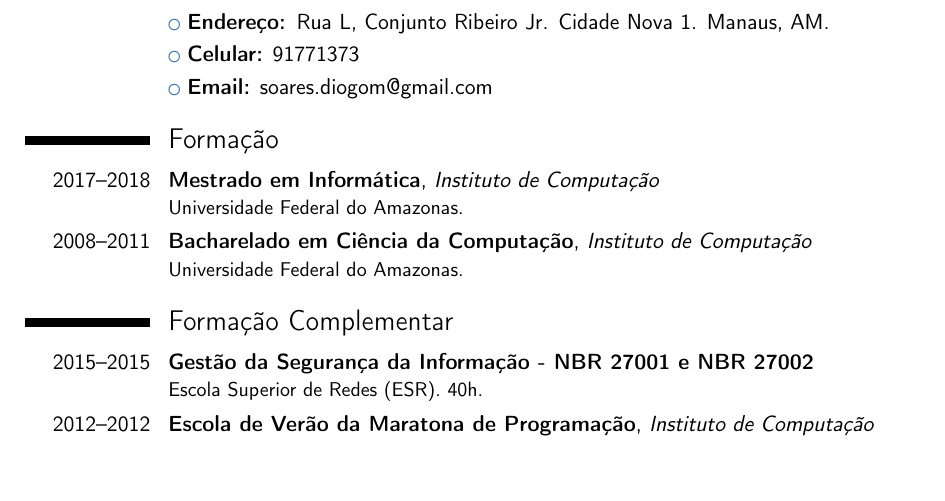
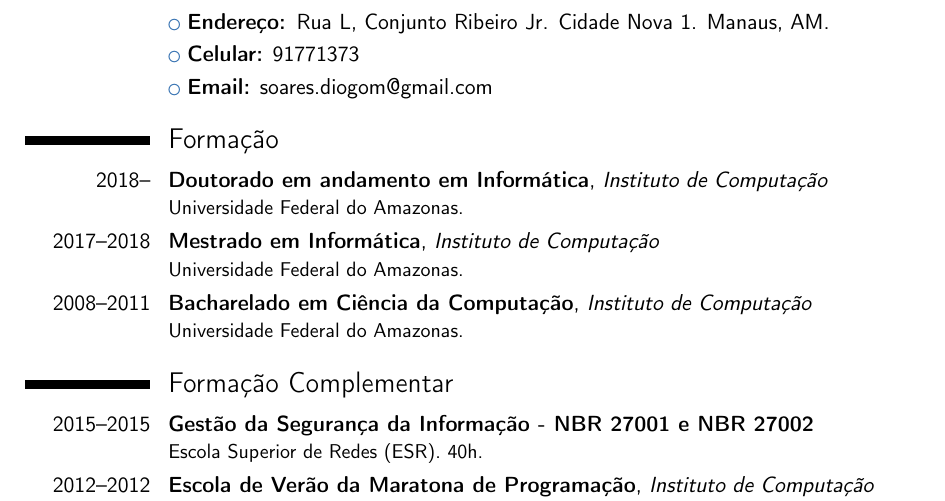
Before and after one commit to diogosm/LaTeX-CV, a LaTeX CV (curriculumDiogo.tex): part of page 1 of 3, cut so that both start at the same text, the shorter picture padded with empty space. Compiled offline with pdfLaTeX.

Commit message:
Atualizando o doutorado

```diff
--- a/curriculumDiogo.tex
+++ b/curriculumDiogo.tex
@@ -40,6 +40,7 @@
 \cvlistitem{\textbf{Email:} soares.diogom@gmail.com}
 
 \section{Formação}
+\cventry{2018--}{Doutorado em andamento em Informática}{Instituto de Computação}{}{}{Universidade Federal do Amazonas.}
 \cventry{2017--2018}{Mestrado em Informática}{Instituto de Computação}{}{}{Universidade Federal do Amazonas.}
 \cventry{2008--2011}{Bacharelado em Ciência da Computação}{Instituto de Computação}{}{}{Universidade Federal do Amazonas.}  % arguments 3 to 6 can be left empty
 
```
